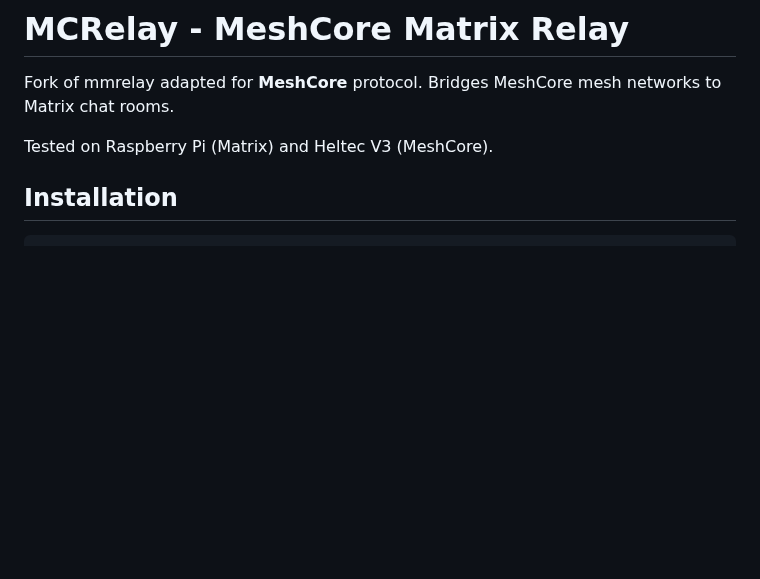
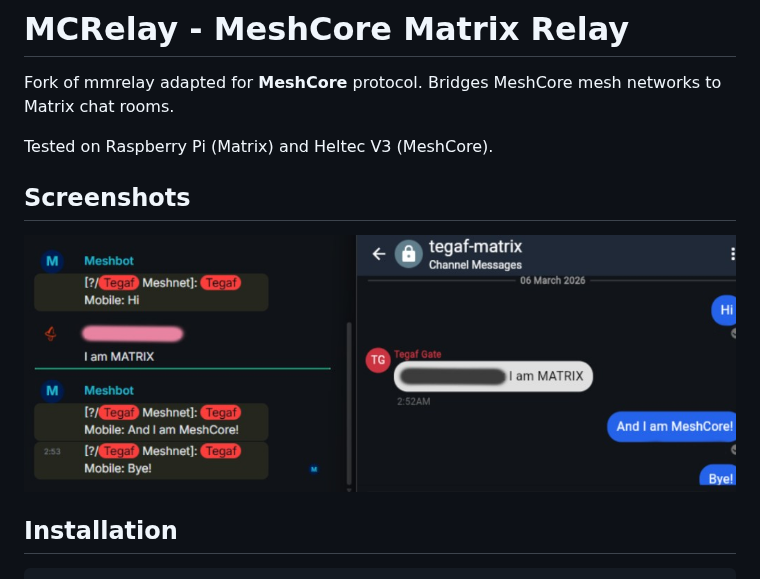
Before and after one commit to Tegaf/meshcore-matrix-gate, a Markdown page: README.md, the part around the change. Drawn GitHub-style; pictures changed too: docs/heltec-room.png (added); blank space fills up the shorter version.

Commit message:
Add heltec-room screenshot to README
Made-with: Cursor

```diff
--- a/README.md
+++ b/README.md
@@ -3,6 +3,11 @@
 Fork of mmrelay adapted for **MeshCore** protocol. Bridges MeshCore mesh networks to Matrix chat rooms.
 
 Tested on Raspberry Pi (Matrix) and Heltec V3 (MeshCore).
+
+## Screenshots
+
+![Heltec room](docs/heltec-room.png)
+
 
 ## Installation
 
```
